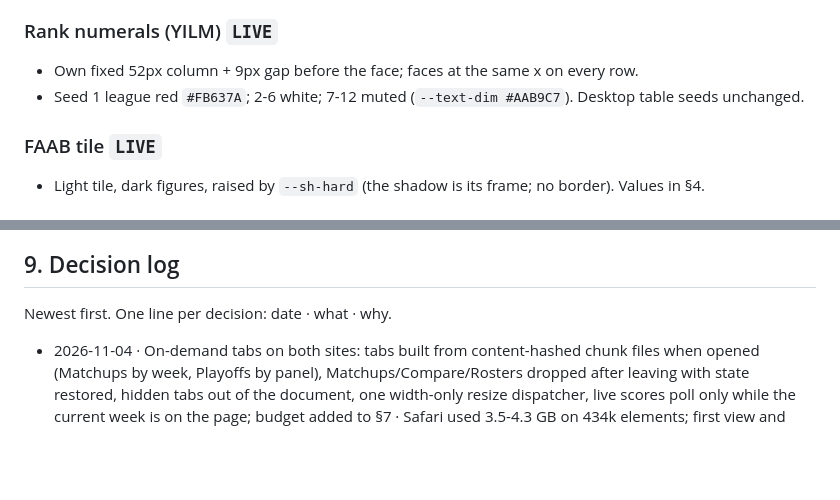
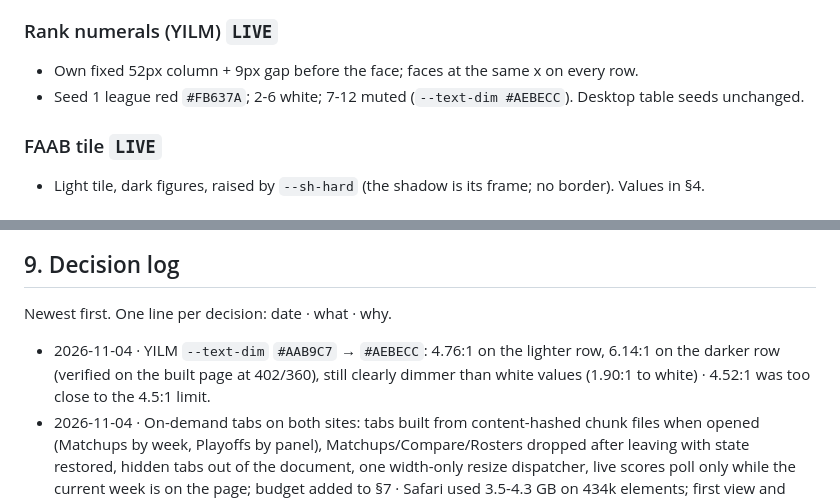
Before and after one commit to billsblockparty/dynasty-tracker, a Markdown page: DESIGN.md, 2 parts joined by grey strips. GitHub-like rendering; blank space fills up the shorter version.

```diff
--- a/DESIGN.md
+++ b/DESIGN.md
@@ -139,7 +139,7 @@ Four steps in one hue; only lightness changes. Reference: bdge.co standings. App
 
 ### Rank numerals (YILM) `LIVE`
 - Own fixed 52px column + 9px gap before the face; faces at the same x on every row.
-- Seed 1 league red `#FB637A`; 2-6 white; 7-12 muted (`--text-dim #AAB9C7`). Desktop table seeds unchanged.
+- Seed 1 league red `#FB637A`; 2-6 white; 7-12 muted (`--text-dim #AEBECC`). Desktop table seeds unchanged.
 
 ### FAAB tile `LIVE`
 - Light tile, dark figures, raised by `--sh-hard` (the shadow is its frame; no border). Values in §4.
@@ -216,6 +216,7 @@ Pattern B plus: header strip (28px, `--row-divider`; date left, "WEEK n ON" righ
 
 Newest first. One line per decision: date · what · why.
 
+- 2026-11-04 · YILM `--text-dim` `#AAB9C7` → `#AEBECC`: 4.76:1 on the lighter row, 6.14:1 on the darker row (verified on the built page at 402/360), still clearly dimmer than white values (1.90:1 to white) · 4.52:1 was too close to the 4.5:1 limit.
 - 2026-11-04 · On-demand tabs on both sites: tabs built from content-hashed chunk files when opened (Matchups by week, Playoffs by panel), Matchups/Compare/Rosters dropped after leaving with state restored, hidden tabs out of the document, one width-only resize dispatcher, live scores poll only while the current week is on the page; budget added to §7 · Safari used 3.5-4.3 GB on 434k elements; first view and every tab unchanged.
 - 2026-11-04 · YILM labels and units step down to `--text-dim` like BBP's (same elements; 5.83:1 panel, 4.52:1 lighter row); values stay white · two text levels on both sites.
 - 2026-11-04 · Token cleanup: `--hair`→`--line`, `--dim`→`--text-dim`, `--plate`→`--frame`, `--dsh`/`--dsh2`→`--sh-hard`, `--pylon`→`--accent` (both sites), unused `--bg`/`--surface`/`--fg`/`--muted`/`--faint` deleted; every tab pixel-identical before/after (one YILM screenshot off by 1/255 in 28 pixels) · one name per role, no aliases.
```
Also changed, not shown: other parts of DESIGN.md (+3 -3 lines).
